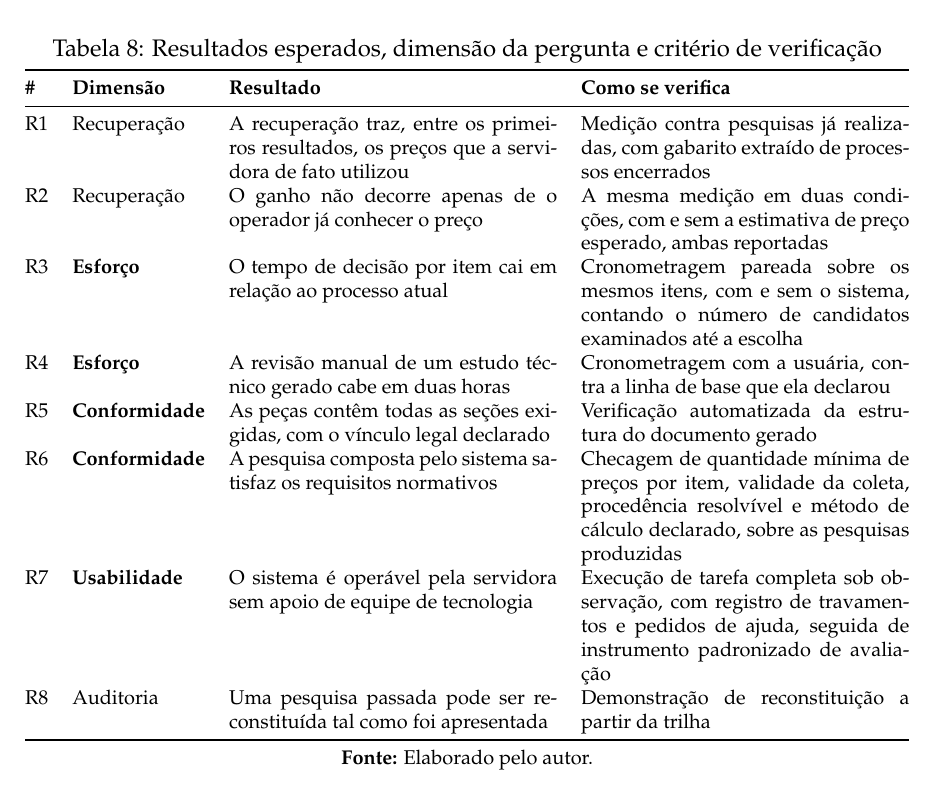
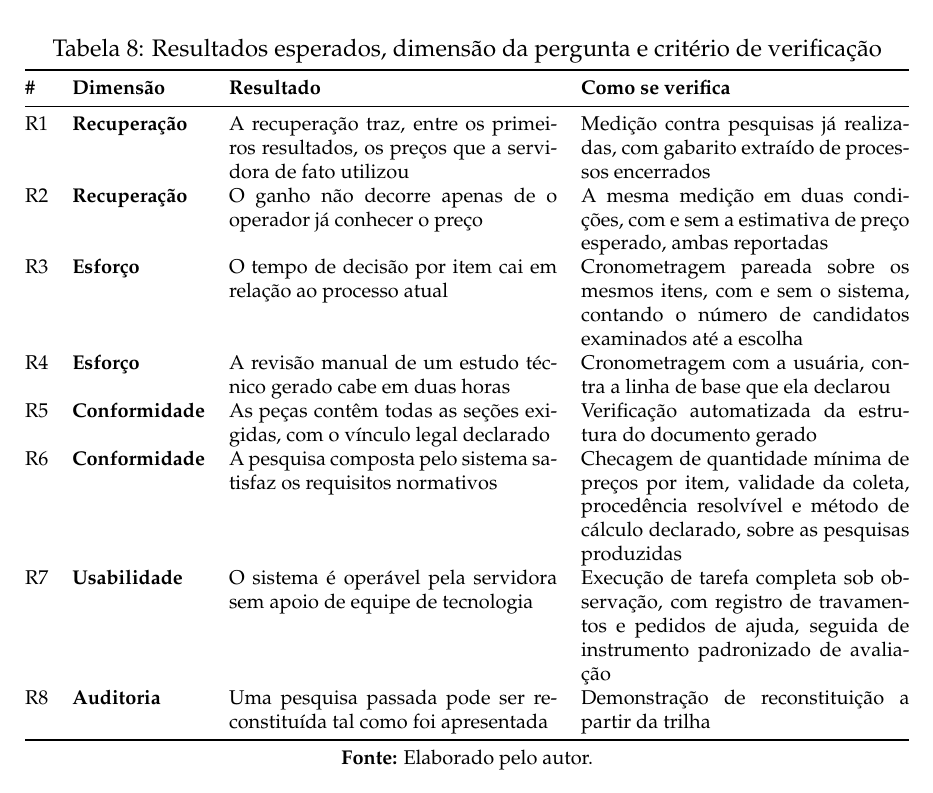
Before and after one commit to RNobre1/tcc-licitacoes-municipais, a LaTeX thesis (texto/tcc1/main-curso.tex, which reads texto/tcc1/secoes/05-resultados-esperados.tex): part of page 27 of 30, cut so that both start at the same text. Compiled offline with pdfLaTeX.

Commit message:
docs: uniformize as dimensões da tabela de verificação

```diff
--- a/texto/tcc1/secoes/05-resultados-esperados.tex
+++ b/texto/tcc1/secoes/05-resultados-esperados.tex
@@ -46,10 +46,10 @@ resultado seria promessa sem medida.
     \textbf{\#} & \textbf{Dimensão} & \textbf{Resultado} &
       \textbf{Como se verifica} \\
     \midrule
-    R1 & Recuperação & A recuperação traz, entre os primeiros resultados, os
+    R1 & \textbf{Recuperação} & A recuperação traz, entre os primeiros resultados, os
       preços que a servidora de fato utilizou & Medição contra pesquisas já
       realizadas, com gabarito extraído de processos encerrados \\
-    R2 & Recuperação & O ganho não decorre apenas de o operador já conhecer o
+    R2 & \textbf{Recuperação} & O ganho não decorre apenas de o operador já conhecer o
       preço & A mesma medição em duas condições, com e sem a estimativa de preço
       esperado, ambas reportadas \\
     R3 & \textbf{Esforço} & O tempo de decisão por item cai em relação ao
```
Also changed, not shown: entregas/procedencia.txt (+1 -1 lines), entregas/tcc1-formato-sbc.pdf, entregas/tcc1-formato-sibi.pdf, entregas/tcc1-modelo-do-curso.pdf, texto/tcc1/secoes/05-resultados-esperados.tex (2 more changed lines).
